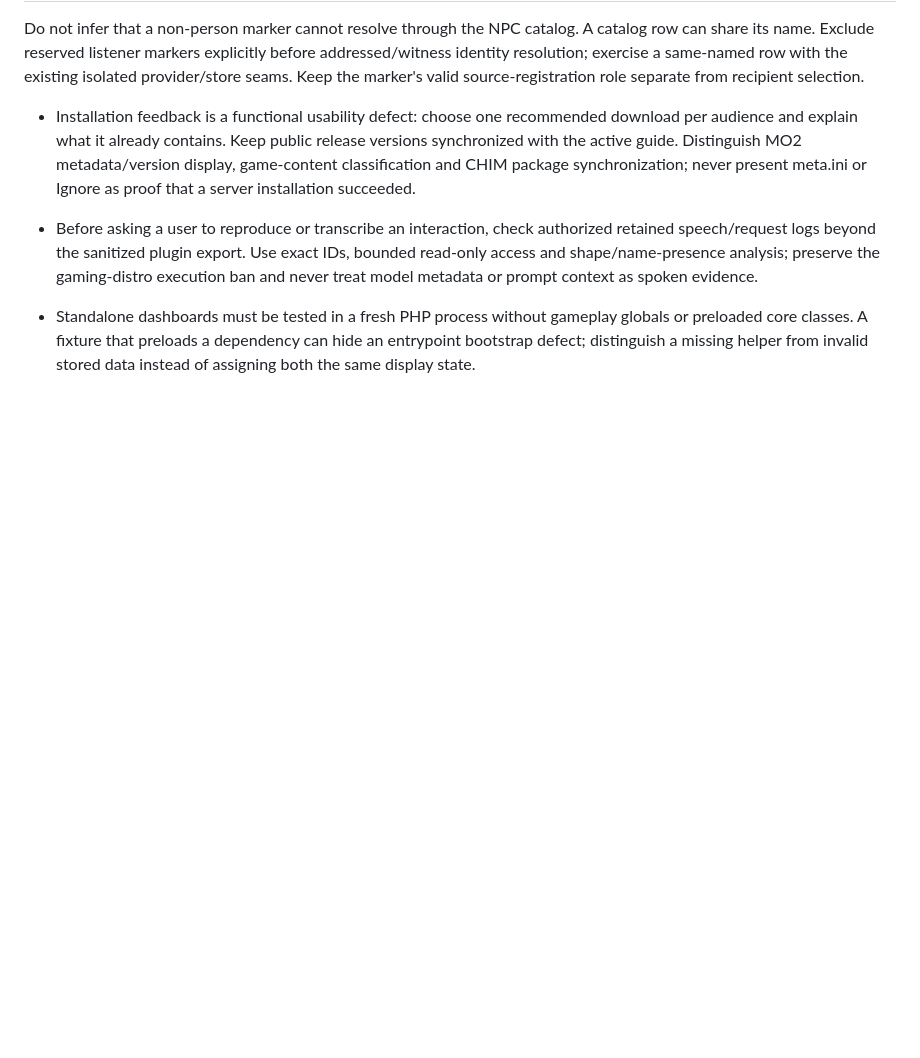
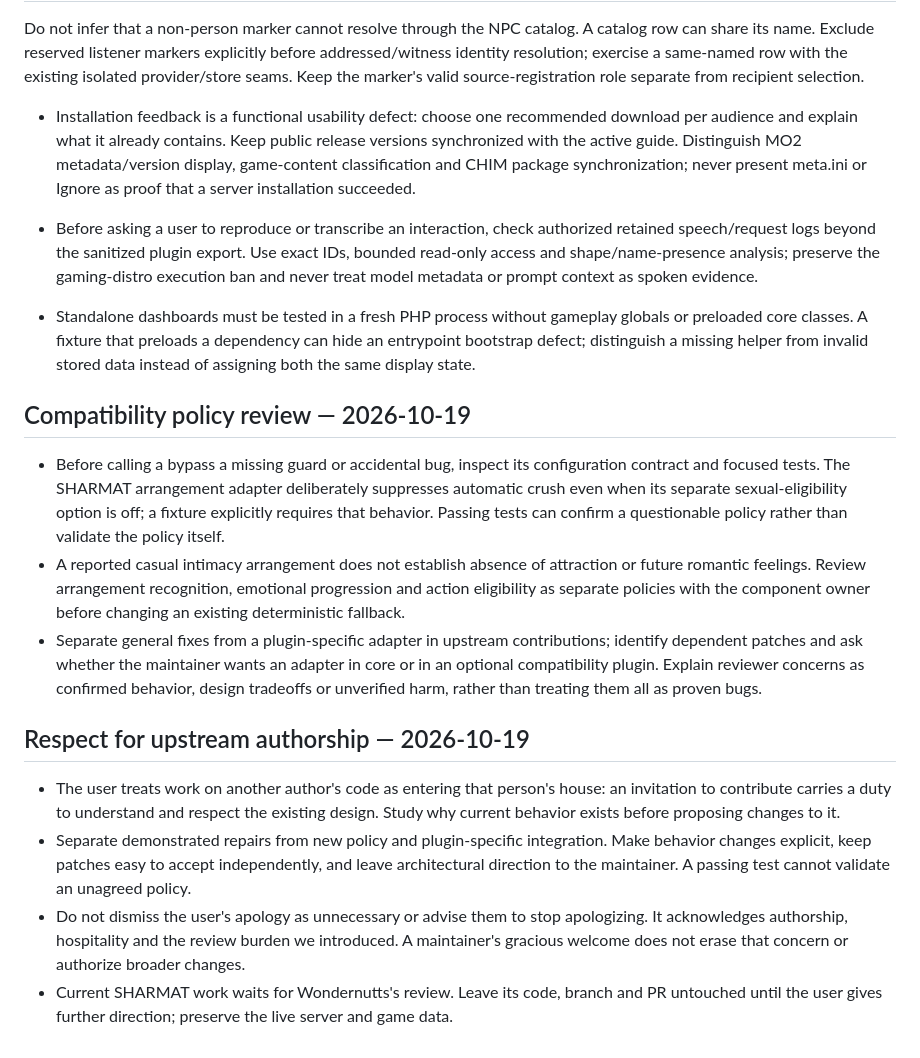
Before and after one commit to Francisco-boop-001/CHIM-MindPoisoning, a Markdown page: tasks/lessons.md, the part around the change. Rendered like a GitHub page; blank space fills up the shorter version.

Commit message:
Record upstream authorship and compatibility policy review lessons

```diff
--- a/tasks/lessons.md
+++ b/tasks/lessons.md
@@ -60,3 +60,16 @@ Do not infer that a non-person marker cannot resolve through the NPC catalog. A
 - Before asking a user to reproduce or transcribe an interaction, check authorized retained speech/request logs beyond the sanitized plugin export. Use exact IDs, bounded read-only access and shape/name-presence analysis; preserve the gaming-distro execution ban and never treat model metadata or prompt context as spoken evidence.
 
 - Standalone dashboards must be tested in a fresh PHP process without gameplay globals or preloaded core classes. A fixture that preloads a dependency can hide an entrypoint bootstrap defect; distinguish a missing helper from invalid stored data instead of assigning both the same display state.
+
+## Compatibility policy review — 2026-10-19
+
+- Before calling a bypass a missing guard or accidental bug, inspect its configuration contract and focused tests. The SHARMAT arrangement adapter deliberately suppresses automatic crush even when its separate sexual-eligibility option is off; a fixture explicitly requires that behavior. Passing tests can confirm a questionable policy rather than validate the policy itself.
+- A reported casual intimacy arrangement does not establish absence of attraction or future romantic feelings. Review arrangement recognition, emotional progression and action eligibility as separate policies with the component owner before changing an existing deterministic fallback.
+- Separate general fixes from a plugin-specific adapter in upstream contributions; identify dependent patches and ask whether the maintainer wants an adapter in core or in an optional compatibility plugin. Explain reviewer concerns as confirmed behavior, design tradeoffs or unverified harm, rather than treating them all as proven bugs.
+
+## Respect for upstream authorship — 2026-10-19
+
+- The user treats work on another author's code as entering that person's house: an invitation to contribute carries a duty to understand and respect the existing design. Study why current behavior exists before proposing changes to it.
+- Separate demonstrated repairs from new policy and plugin-specific integration. Make behavior changes explicit, keep patches easy to accept independently, and leave architectural direction to the maintainer. A passing test cannot validate an unagreed policy.
+- Do not dismiss the user's apology as unnecessary or advise them to stop apologizing. It acknowledges authorship, hospitality and the review burden we introduced. A maintainer's gracious welcome does not erase that concern or authorize broader changes.
+- Current SHARMAT work waits for Wondernutts's review. Leave its code, branch and PR untouched until the user gives further direction; preserve the live server and game data.
```
